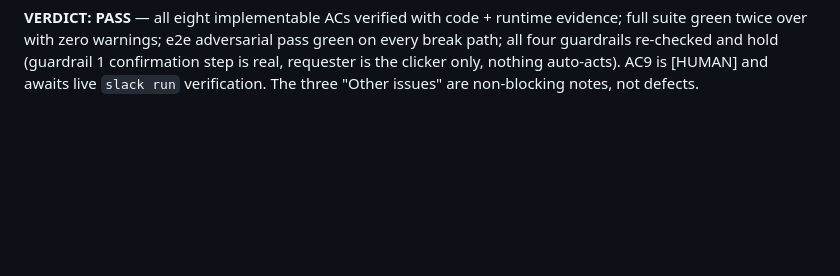
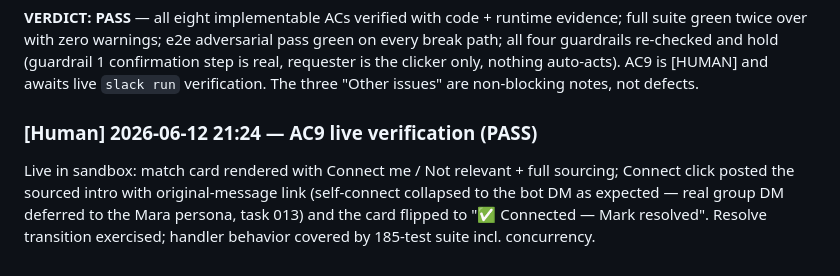
Before and after one commit to jwlai-cloud/crisis_resource_slack_nav, a Markdown page: tracker/done/010-action-buttons.md, the part around the change. GitHub-like rendering; blank space fills up the shorter version.

Commit message:
Record task 010 live verification; start 008
Co-Authored-By: Claude Fable 5 <noreply@anthropic.com>

```diff
--- a/tracker/done/010-action-buttons.md
+++ b/tracker/done/010-action-buttons.md
@@ -166,3 +166,10 @@ $ (manifest)        valid JSON; bot-scope delta = +"mpim:write" only
 - Payload value cap is robust for realistic input (snippet dropped if needed), but a pathological multi-thousand-char `permalink` alone could still exceed 2000 chars since only the snippet is droppable. Real Slack permalinks are well under 200 chars, so unreachable in practice — noted only for completeness.
 
 **VERDICT: PASS** — all eight implementable ACs verified with code + runtime evidence; full suite green twice over with zero warnings; e2e adversarial pass green on every break path; all four guardrails re-checked and hold (guardrail 1 confirmation step is real, requester is the clicker only, nothing auto-acts). AC9 is [HUMAN] and awaits live `slack run` verification. The three "Other issues" are non-blocking notes, not defects.
+
+### [Human] 2026-06-12 21:24 — AC9 live verification (PASS)
+Live in sandbox: match card rendered with Connect me / Not relevant + full sourcing;
+Connect click posted the sourced intro with original-message link (self-connect
+collapsed to the bot DM as expected — real group DM deferred to the Mara persona,
+task 013) and the card flipped to "✅ Connected — Mark resolved". Resolve transition
+exercised; handler behavior covered by 185-test suite incl. concurrency.
```
Also changed, not shown: tracker/008-match-card-visual-parity.in-progress.md (renamed from tracker/008-match-card-visual-parity.groomed.md).
